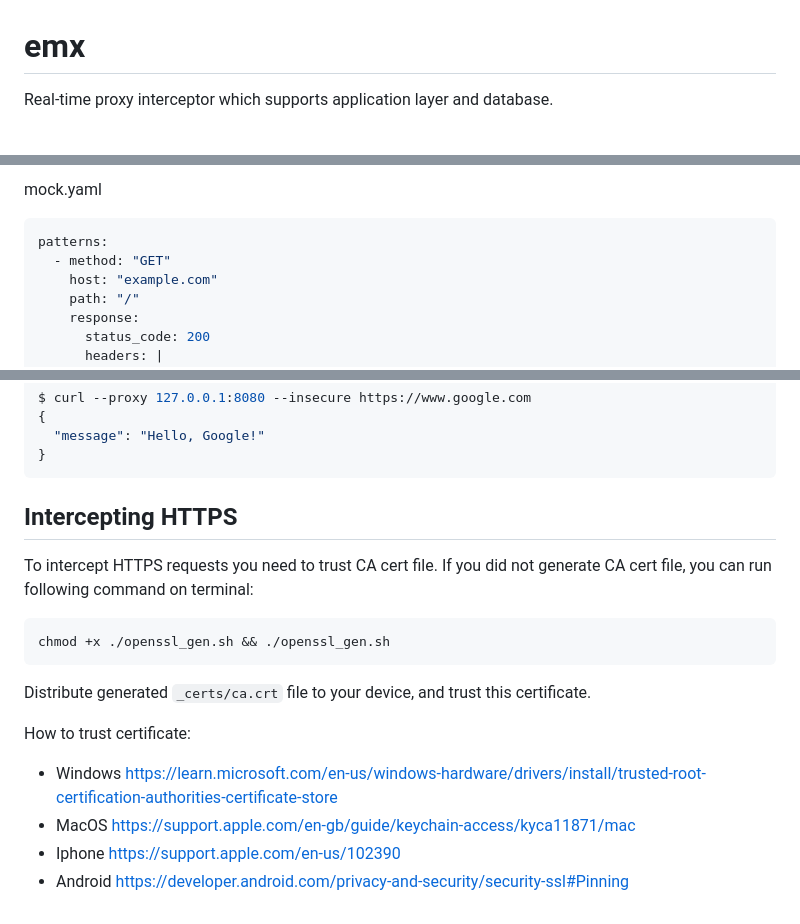
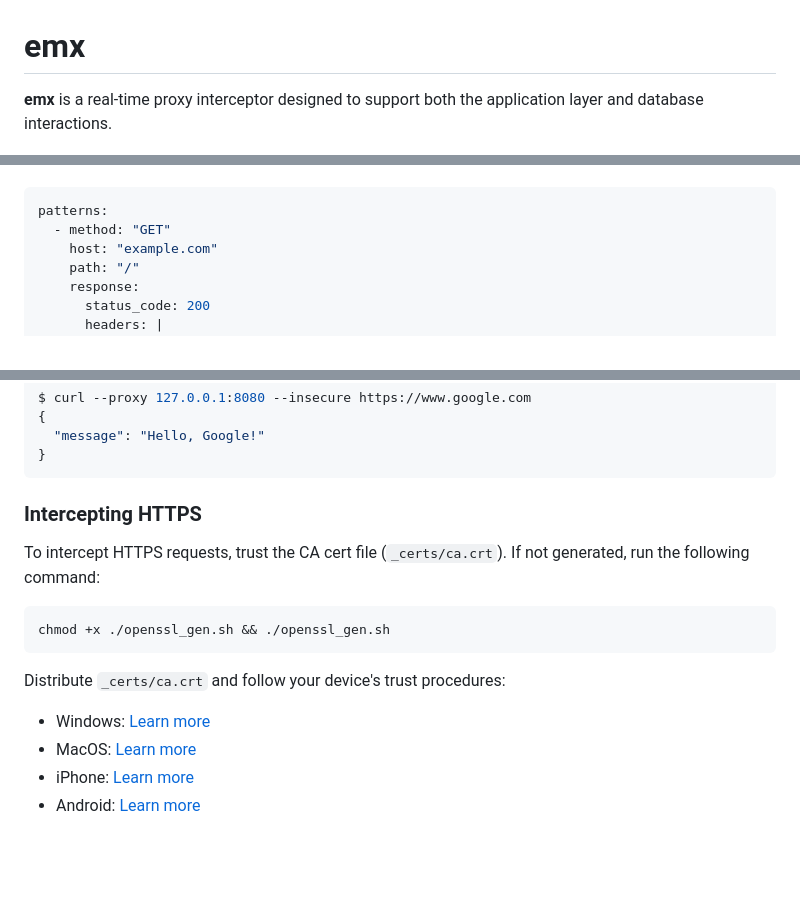
Before and after one commit to eminmuhammadi/emx, a Markdown page: README.md, 3 parts joined by grey strips. Drawn GitHub-style; blank space fills up the shorter version.

````diff
--- a/README.md
+++ b/README.md
@@ -1,6 +1,6 @@
 # emx
 
-Real-time proxy interceptor which supports application layer and database.
+**emx** is a real-time proxy interceptor designed to support both the application layer and database interactions.
 
 ![emx demo](./_img.gif)
 
@@ -92,5 +89,4 @@ You can easily mock api response using following like configuration file:
 
-mock.yaml
 ```yaml
 patterns:
   - method: "GET"
@@ -132,18 +128,17 @@ $ curl --proxy 127.0.0.1:8080 --insecure https://www.google.com
 }
 ```
 
-## Intercepting HTTPS
+### Intercepting HTTPS
 
-To intercept HTTPS requests you need to trust CA cert file. If you did not generate CA cert file, you can run following command on terminal:
+To intercept HTTPS requests, trust the CA cert file (`_certs/ca.crt`). If not generated, run the following command:
 
 ```sh
 chmod +x ./openssl_gen.sh && ./openssl_gen.sh
 ```
 
-Distribute generated `_certs/ca.crt` file to your device, and trust this certificate.
+Distribute `_certs/ca.crt` and follow your device's trust procedures:
 
-How to trust certificate:
-- Windows  https://learn.microsoft.com/en-us/windows-hardware/drivers/install/trusted-root-certification-authorities-certificate-store
-- MacOS https://support.apple.com/en-gb/guide/keychain-access/kyca11871/mac
-- Iphone https://support.apple.com/en-us/102390
-- Android https://developer.android.com/privacy-and-security/security-ssl#Pinning
+- Windows: [Learn more](https://learn.microsoft.com/en-us/windows-hardware/drivers/install/trusted-root-certification-authorities-certificate-store)
+- MacOS: [Learn more](https://support.apple.com/en-gb/guide/keychain-access/kyca11871/mac)
+- iPhone: [Learn more](https://support.apple.com/en-us/102390)
+- Android: [Learn more](https://developer.android.com/privacy-and-security/security-ssl#Pinning)
````
Also changed, not shown: other parts of README.md (+31 -34 lines).
